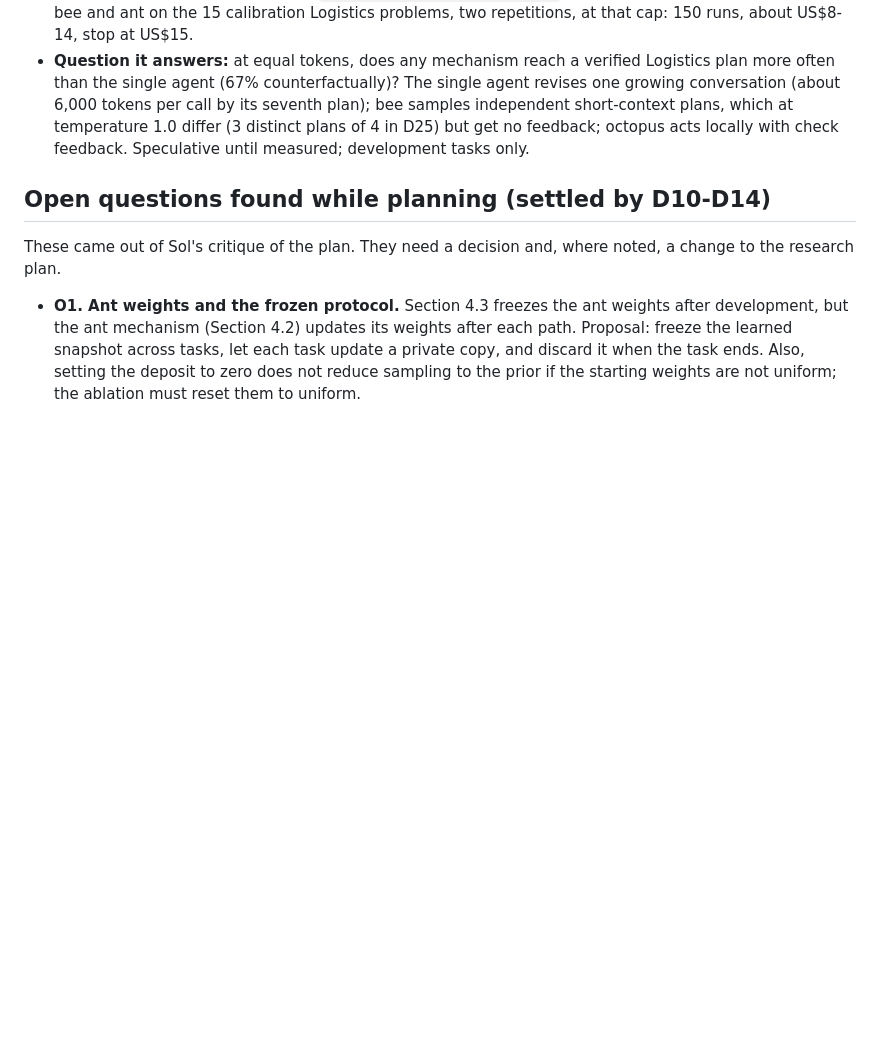
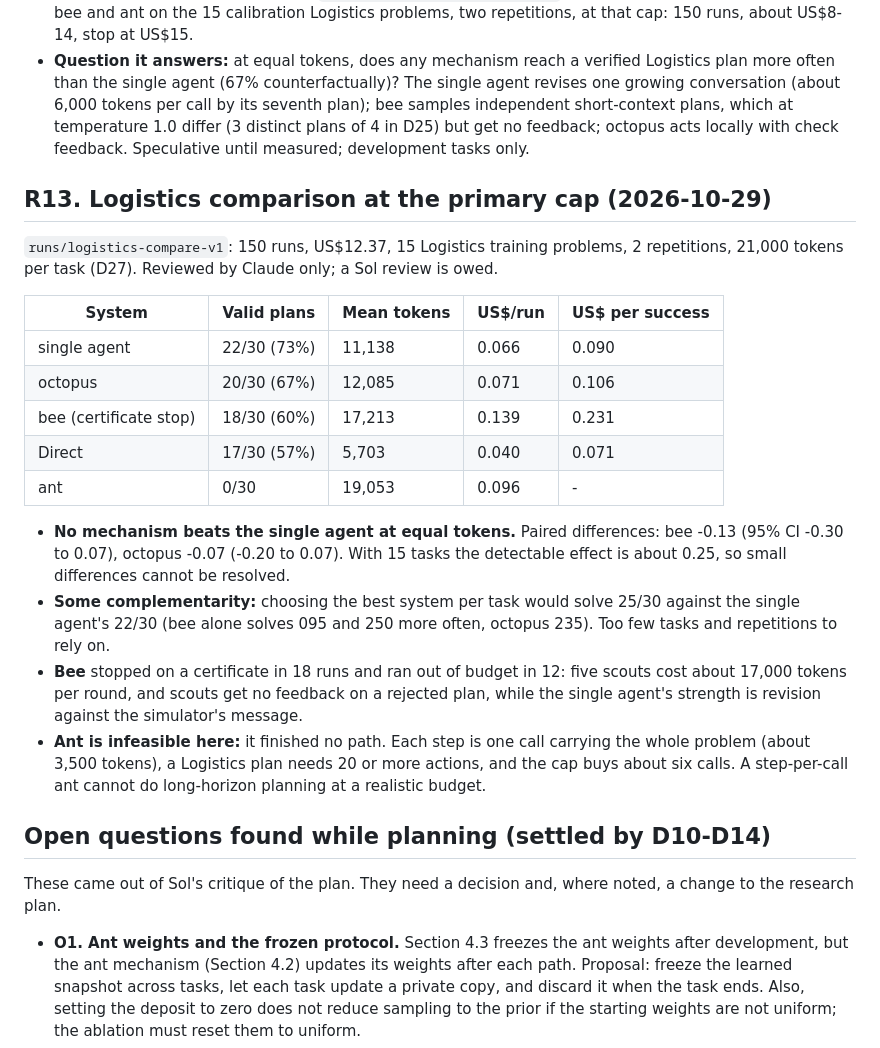
Before and after one commit to Nikshay1/BTP, a Markdown page: docs/decisions.md, the part around the change. Rendered like a GitHub page; blank space fills up the shorter version.

Commit message:
Record the Logistics comparison: no mechanism beats the single agent yet
At 21,000 tokens on 15 Logistics problems, the single agent found a
valid plan in 73% of runs, octopus 67%, bee 60%, Direct 57% and ant
none: ant's one call per action cannot finish a 20-step plan within six
calls. Bee's scouts get no feedback on rejected plans, which is where
the single agent's revision loop wins. Some complementarity remains
(25 of 30 for the best system per task), too little data to rely on.

```diff
--- a/docs/decisions.md
+++ b/docs/decisions.md
@@ -758,6 +758,32 @@ where the single agent sits at 67% on Logistics: inside the D26 target region. D
   feedback; octopus acts locally with check feedback. Speculative until measured; development
   tasks only.
 
+## R13. Logistics comparison at the primary cap (2026-10-29)
+
+`runs/logistics-compare-v1`: 150 runs, US$12.37, 15 Logistics training problems, 2 repetitions,
+21,000 tokens per task (D27). Reviewed by Claude only; a Sol review is owed.
+
+| System | Valid plans | Mean tokens | US$/run | US$ per success |
+|---|---|---|---|---|
+| single agent | 22/30 (73%) | 11,138 | 0.066 | 0.090 |
+| octopus | 20/30 (67%) | 12,085 | 0.071 | 0.106 |
+| bee (certificate stop) | 18/30 (60%) | 17,213 | 0.139 | 0.231 |
+| Direct | 17/30 (57%) | 5,703 | 0.040 | 0.071 |
+| ant | 0/30 | 19,053 | 0.096 | - |
+
+- **No mechanism beats the single agent at equal tokens.** Paired differences: bee -0.13
+  (95% CI -0.30 to 0.07), octopus -0.07 (-0.20 to 0.07). With 15 tasks the detectable effect is
+  about 0.25, so small differences cannot be resolved.
+- **Some complementarity:** choosing the best system per task would solve 25/30 against the
+  single agent's 22/30 (bee alone solves 095 and 250 more often, octopus 235). Too few tasks and
+  repetitions to rely on.
+- **Bee** stopped on a certificate in 18 runs and ran out of budget in 12: five scouts cost about
+  17,000 tokens per round, and scouts get no feedback on a rejected plan, while the single agent's
+  strength is revision against the simulator's message.
+- **Ant is infeasible here:** it finished no path. Each step is one call carrying the whole
+  problem (about 3,500 tokens), a Logistics plan needs 20 or more actions, and the cap buys about
+  six calls. A step-per-call ant cannot do long-horizon planning at a realistic budget.
+
 ## Open questions found while planning (settled by D10-D14)
 
 These came out of Sol's critique of the plan. They need a decision and, where noted, a change to
```
